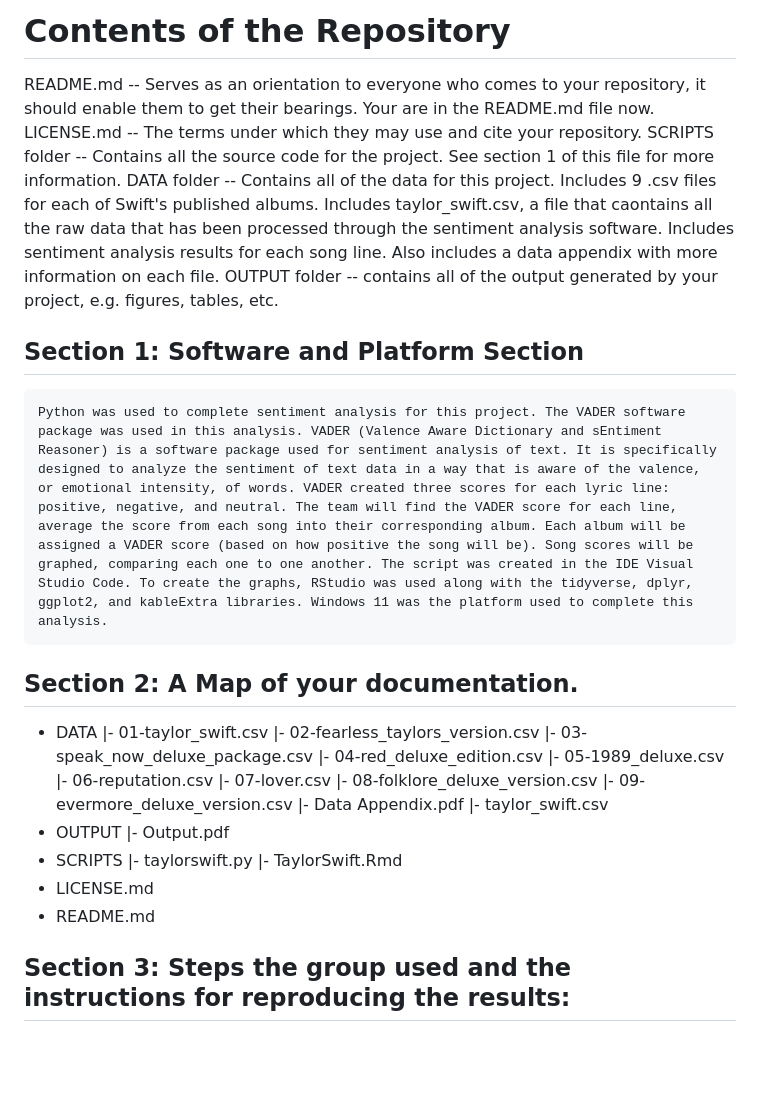
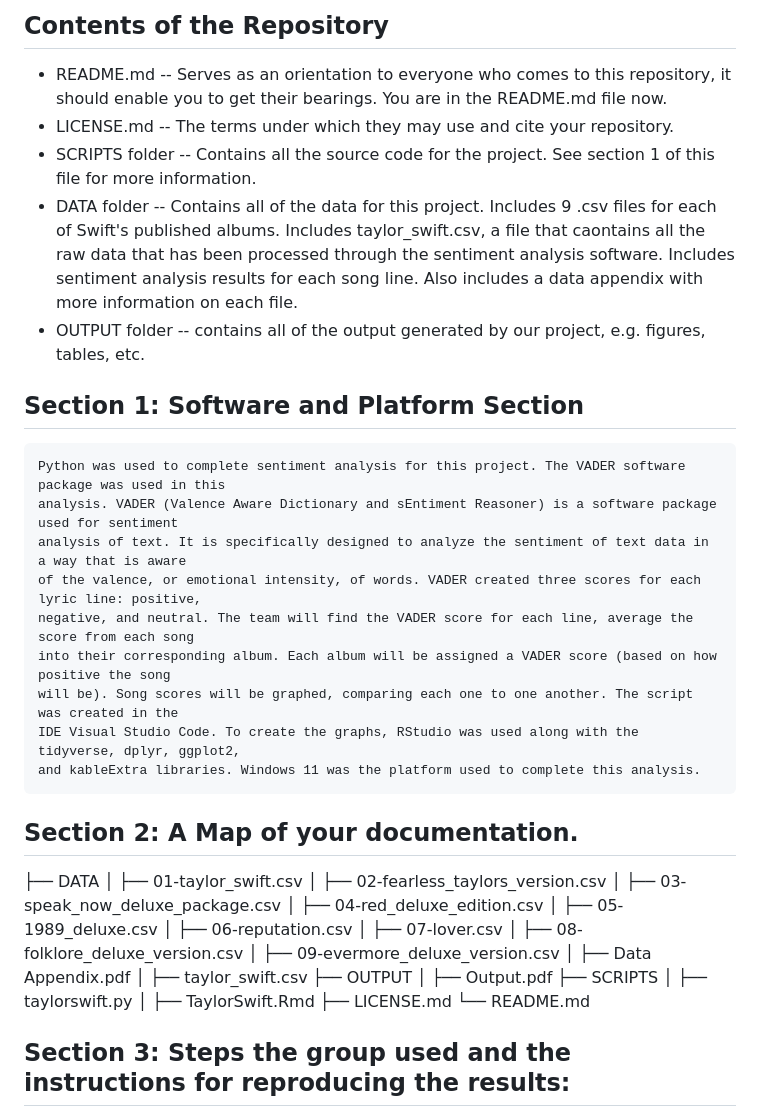
Before and after one commit to oak50/MI3-Project-1-COPY, a Markdown page: README.md, the part around the change. GitHub-like rendering; blank space fills up the shorter version.

```diff
--- a/README.md
+++ b/README.md
@@ -1,33 +1,42 @@
-# Contents of the Repository
-  README.md -- Serves as an orientation to everyone who comes to your repository, it should enable them to get their bearings. Your are in the README.md file now.
-  LICENSE.md -- The terms under which they may use and cite your repository.
-  SCRIPTS folder -- Contains all the source code for the project. See section 1 of this file for more information.
-  DATA folder --  Contains all of the data for this project. Includes 9 .csv files for each of Swift's published albums. Includes taylor_swift.csv, a file that caontains all the raw data that has been processed through the sentiment analysis software. Includes sentiment analysis results for each song line. Also includes a data appendix with more information on each file.
-  OUTPUT folder -- contains all of the output generated by your project, e.g. figures, tables, etc.
+## Contents of the Repository
+  - README.md -- Serves as an orientation to everyone who comes to this repository, it should enable you to get their bearings. You are in the README.md file now.
+  - LICENSE.md -- The terms under which they may use and cite your repository.
+  - SCRIPTS folder -- Contains all the source code for the project. See section 1 of this file for more information.
+  - DATA folder --  Contains all of the data for this project. Includes 9 .csv files for each of Swift's published albums. Includes taylor_swift.csv, a file that caontains all the raw data that has been processed through the sentiment analysis software. Includes sentiment analysis results for each song line. Also includes a data appendix with more information on each file.
+  - OUTPUT folder -- contains all of the output generated by our  project, e.g. figures, tables, etc.
 
 ## Section 1: Software and Platform Section
-    Python was used to complete sentiment analysis for this project. The VADER software package was used in this analysis. VADER (Valence Aware Dictionary and sEntiment Reasoner) is a software package used for sentiment analysis of text. It is specifically designed to analyze the sentiment of text data in a way that is aware of the valence, or emotional intensity, of words. VADER created three scores for each lyric line: positive, negative, and neutral. The team will find the VADER score for each line, average the score from each song into their corresponding album. Each album will be assigned a VADER score (based on how positive the song will be). Song scores will be graphed, comparing each one to one another. The script was created in the IDE Visual Studio Code. To create the graphs, RStudio was used along with the tidyverse, dplyr, ggplot2, and kableExtra libraries. Windows 11 was the platform used to complete this analysis.
+    Python was used to complete sentiment analysis for this project. The VADER software package was used in this
+    analysis. VADER (Valence Aware Dictionary and sEntiment Reasoner) is a software package used for sentiment
+    analysis of text. It is specifically designed to analyze the sentiment of text data in a way that is aware
+    of the valence, or emotional intensity, of words. VADER created three scores for each lyric line: positive,
+    negative, and neutral. The team will find the VADER score for each line, average the score from each song
+    into their corresponding album. Each album will be assigned a VADER score (based on how positive the song
+    will be). Song scores will be graphed, comparing each one to one another. The script was created in the
+    IDE Visual Studio Code. To create the graphs, RStudio was used along with the tidyverse, dplyr, ggplot2,
+    and kableExtra libraries. Windows 11 was the platform used to complete this analysis.
 
 ## Section 2: A Map of your documentation.
-- DATA
-  |- 01-taylor_swift.csv
-  |- 02-fearless_taylors_version.csv
-  |- 03-speak_now_deluxe_package.csv
-  |- 04-red_deluxe_edition.csv
-  |- 05-1989_deluxe.csv
-  |- 06-reputation.csv
-  |- 07-lover.csv
-  |- 08-folklore_deluxe_version.csv
-  |- 09-evermore_deluxe_version.csv
-  |- Data Appendix.pdf
-  |- taylor_swift.csv
-- OUTPUT
-  |- Output.pdf
-- SCRIPTS
-  |- taylorswift.py
-  |- TaylorSwift.Rmd
-- LICENSE.md
-- README.md
+
+├── DATA
+│   ├── 01-taylor_swift.csv
+│   ├── 02-fearless_taylors_version.csv
+│   ├── 03-speak_now_deluxe_package.csv
+│   ├── 04-red_deluxe_edition.csv
+│   ├── 05-1989_deluxe.csv
+│   ├── 06-reputation.csv
+│   ├── 07-lover.csv
+│   ├── 08-folklore_deluxe_version.csv
+│   ├── 09-evermore_deluxe_version.csv
+│   ├── Data Appendix.pdf
+│   ├── taylor_swift.csv
+├── OUTPUT
+│   ├── Output.pdf
+├── SCRIPTS
+│   ├── taylorswift.py
+│   ├── TaylorSwift.Rmd
+├── LICENSE.md
+└── README.md
 
 
 ## Section 3: Steps the group used and the instructions for reproducing the results:
```
